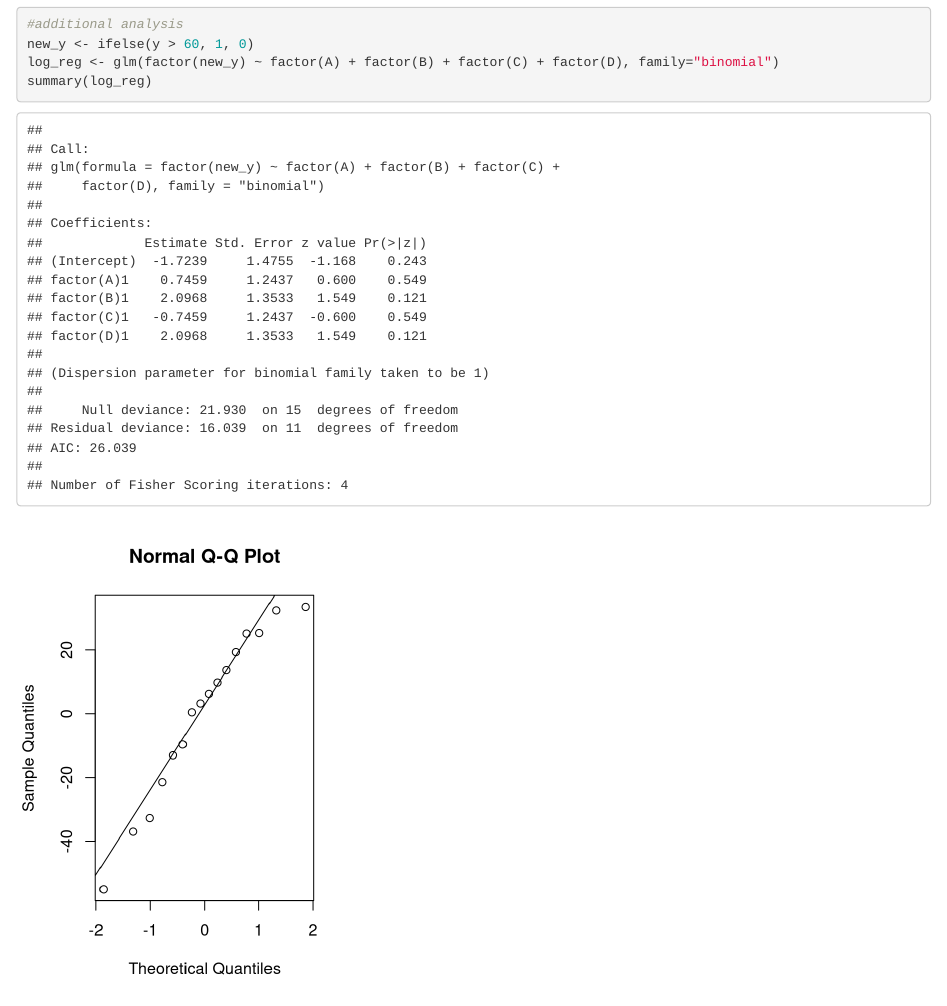
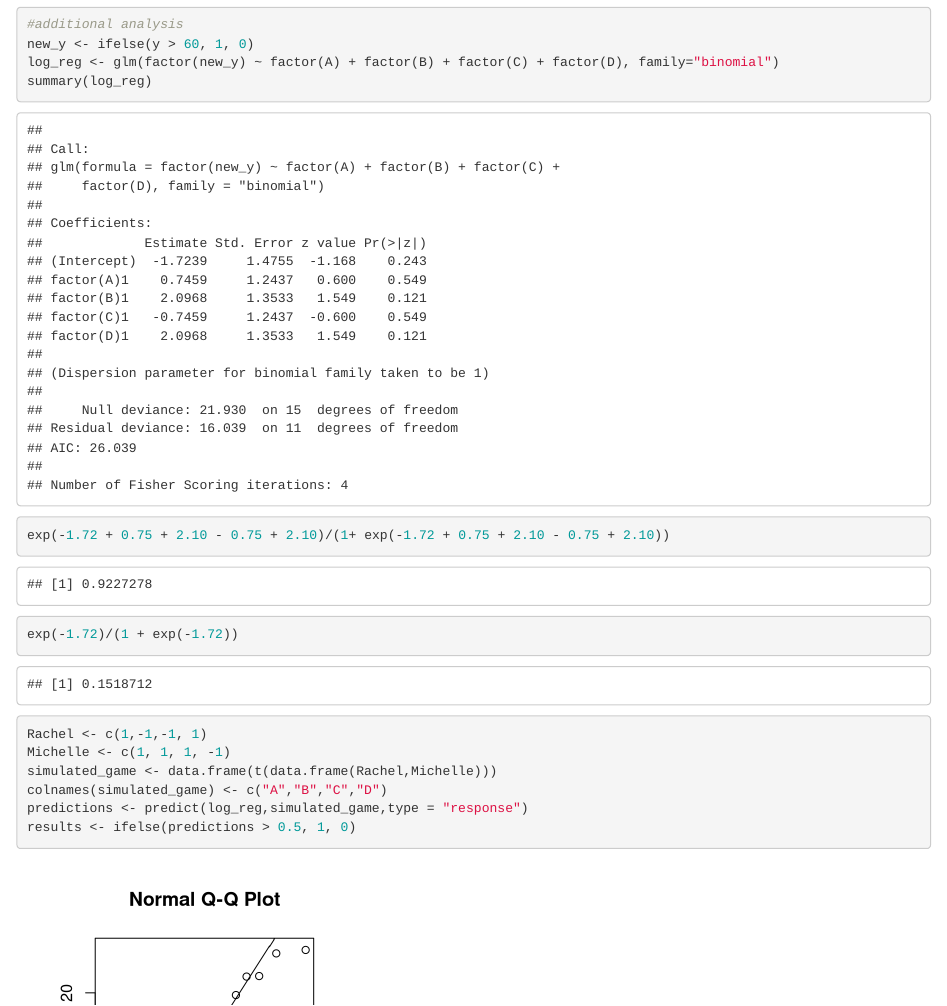
Before and after one commit to MMNDATA/Bey-Data, an R Markdown document (DesignProject.Rmd): the page in a window 1100 px wide, from 5560 px down. Rendered offline with R 4.5, knitr and Pandoc, with nearby package versions.

Commit message:
completed

````diff
--- a/DesignProject.Rmd
+++ b/DesignProject.Rmd
@@ -121,6 +121,16 @@ new_y <- ifelse(y > 60, 1, 0)
 log_reg <- glm(factor(new_y) ~ factor(A) + factor(B) + factor(C) + factor(D), family="binomial")
 summary(log_reg)
 
+exp(-1.72 + 0.75 + 2.10 - 0.75 + 2.10)/(1+ exp(-1.72 + 0.75 + 2.10 - 0.75 + 2.10))
+exp(-1.72)/(1 + exp(-1.72))
+
+Rachel <- c(1,-1,-1, 1)
+Michelle <- c(1, 1, 1, -1)
+simulated_game <- data.frame(t(data.frame(Rachel,Michelle)))
+colnames(simulated_game) <- c("A","B","C","D")
+predictions <- predict(log_reg,simulated_game,type = "response")
+results <- ifelse(predictions > 0.5, 1, 0)
+
 ```
 
 
````
